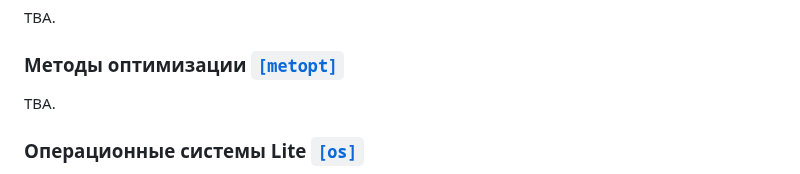
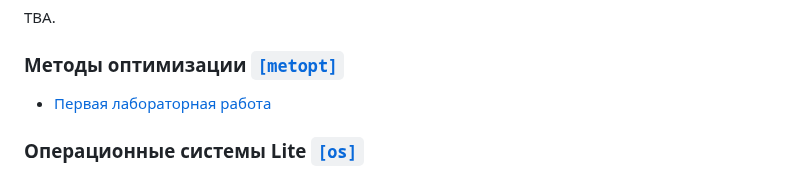
Before and after one commit to sfbakturin/ct-public, a Markdown page: README.md, the part around one of its changes. Drawn GitHub-style.

Commit message:
[README] Added synopsis for `implementor` java's homework and first metopt's lab.

```diff
--- a/README.md
+++ b/README.md
@@ -135,7 +135,7 @@ TBA.
 
 ### Методы оптимизации [`[metopt]`](metopt/)
 
-TBA.
+* [Первая лабораторная работа](metopt/lab1/)
 
 <a name="os"></a>
 
```
Also changed, not shown: other parts of README.md (+1 -0 lines).
